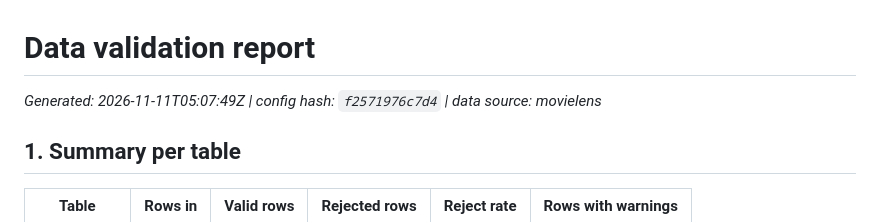
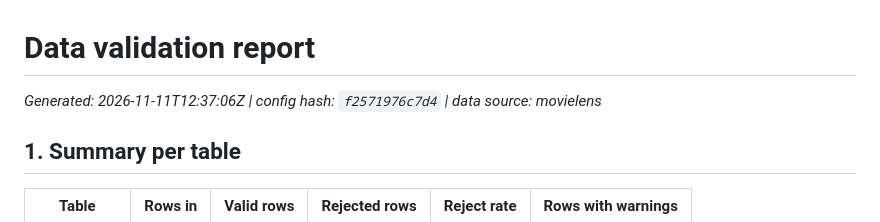
Before and after one commit to sumanentc/recommendation-pipeline, a Markdown page: reports/validation_report.md, the part around the change. Drawn GitHub-style.

```diff
--- a/reports/validation_report.md
+++ b/reports/validation_report.md
@@ -1,6 +1,6 @@
 # Data validation report
 
-*Generated: 2026-11-11T05:07:49Z  |  config hash: `f2571976c7d4`  |  data source: movielens*
+*Generated: 2026-11-11T12:37:06Z  |  config hash: `f2571976c7d4`  |  data source: movielens*
 
 ## 1. Summary per table
 
```
Also changed, not shown: README.md (+5 -1 lines), docs/screenshots/ml-flow-run.png (added), 13 other files.
